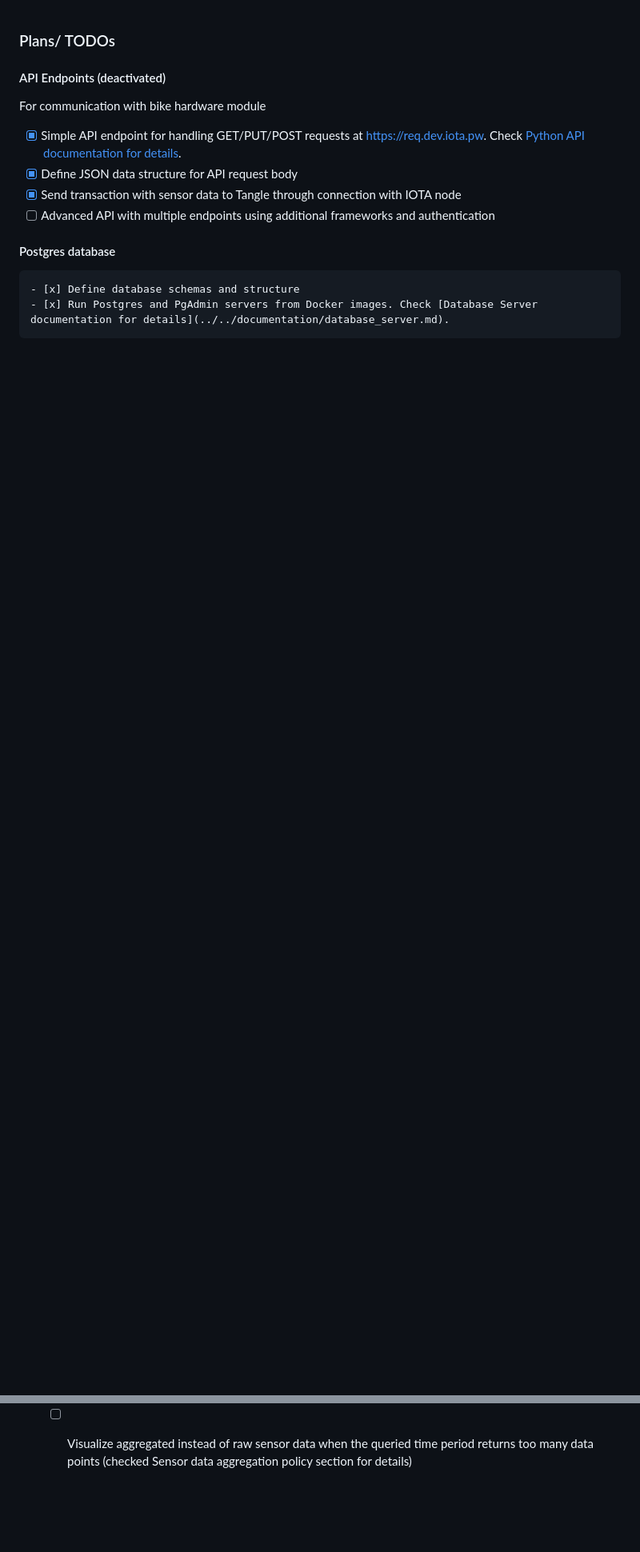
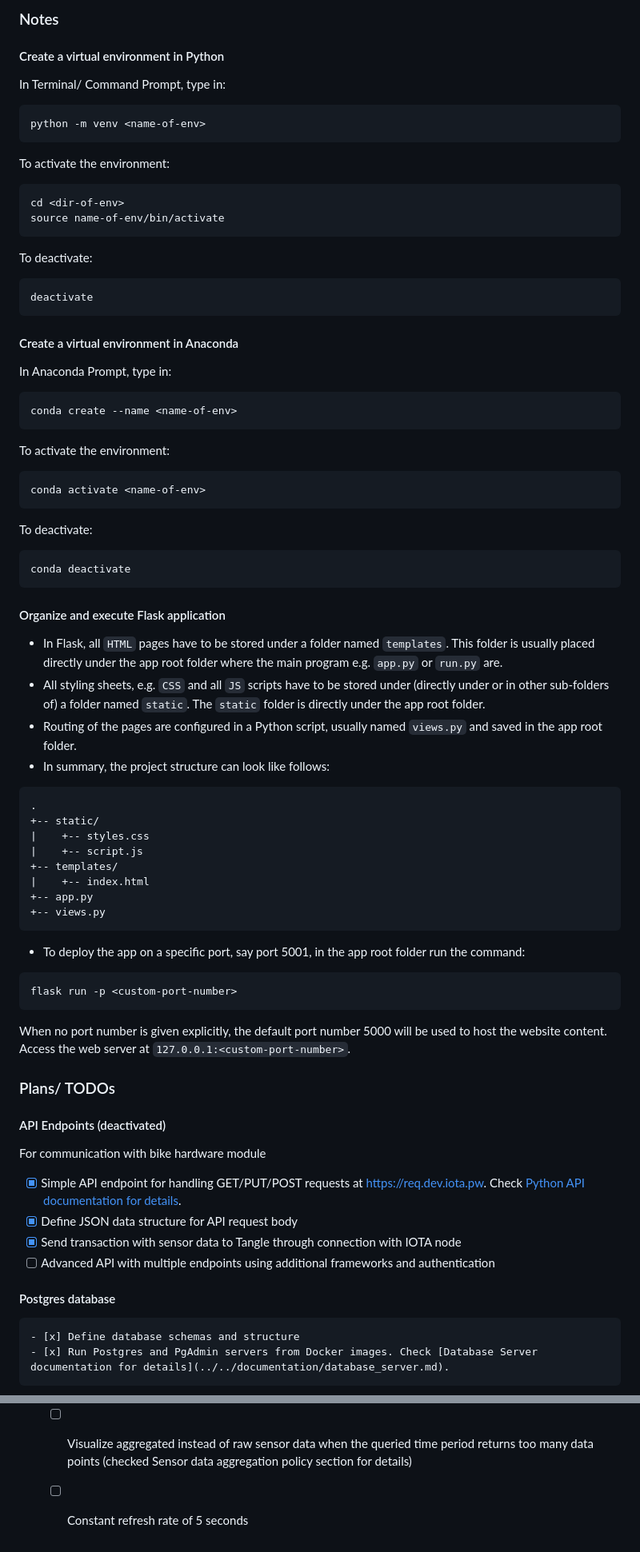
Before and after one commit to yenthusiastic/arp_b, a Markdown page: code/thu/README.md, 2 parts joined by grey strips. Shown: that part at 80% size. Drawn GitHub-style; blank space fills up the shorter version.

````diff
--- a/code/thu/README.md
+++ b/code/thu/README.md
@@ -1,3 +1,57 @@
+### Notes
+#### Create a virtual environment in Python
+In Terminal/ Command Prompt, type in:
+```
+python -m venv <name-of-env>
+```
+To activate the environment:
+```
+cd <dir-of-env>
+source name-of-env/bin/activate
+```
+To deactivate:
+```
+deactivate
+```
+
+#### Create a virtual environment in Anaconda
+In Anaconda Prompt, type in:
+```
+conda create --name <name-of-env>
+```
+To activate the environment:
+```
+conda activate <name-of-env>
+```
+To deactivate:
+```
+conda deactivate
+```
+
+#### Organize and execute Flask application
+- In Flask, all `HTML` pages have to be stored under a folder named `templates`. This folder is usually placed directly under the app root folder where the main program e.g. `app.py` or `run.py` are.
+- All styling sheets, e.g. `CSS` and all `JS` scripts have to be stored under (directly under or in other sub-folders of) a folder named `static`. The `static` folder is directly under the app root folder.
+- Routing of the pages are configured in a Python script, usually named `views.py` and saved in the app root folder.
+- In summary, the project structure can look like follows:
+```
+.
++-- static/
+|    +-- styles.css
+|    +-- script.js
++-- templates/
+|    +-- index.html
++-- app.py
++-- views.py
+```
+- To deploy the app on a specific port, say port 5001, in the app root folder run the command:
+```
+flask run -p <custom-port-number>
+```
+
+When no port number is given explicitly, the default port number 5000 will be used to host the website content.
+Access the web server at `127.0.0.1:<custom-port-number>`.
+
+
 ### Plans/ TODOs
 #### API Endpoints (deactivated)
 For communication with bike hardware module
@@ -64,3 +110,4 @@ Currently sensor data is being saved into the database every second, which means
         - [X] Session address
         - [X] Time range
     - [ ] Visualize aggregated instead of raw sensor data when the queried time period returns too many data points (checked Sensor data aggregation policy section for details)
+    - [ ] Constant refresh rate of 5 seconds
````
Also changed, not shown: other parts of code/thu/README.md (+0 -8 lines), media/admin_login.PNG (added), media/admin_register.PNG (added), 4 other files.
